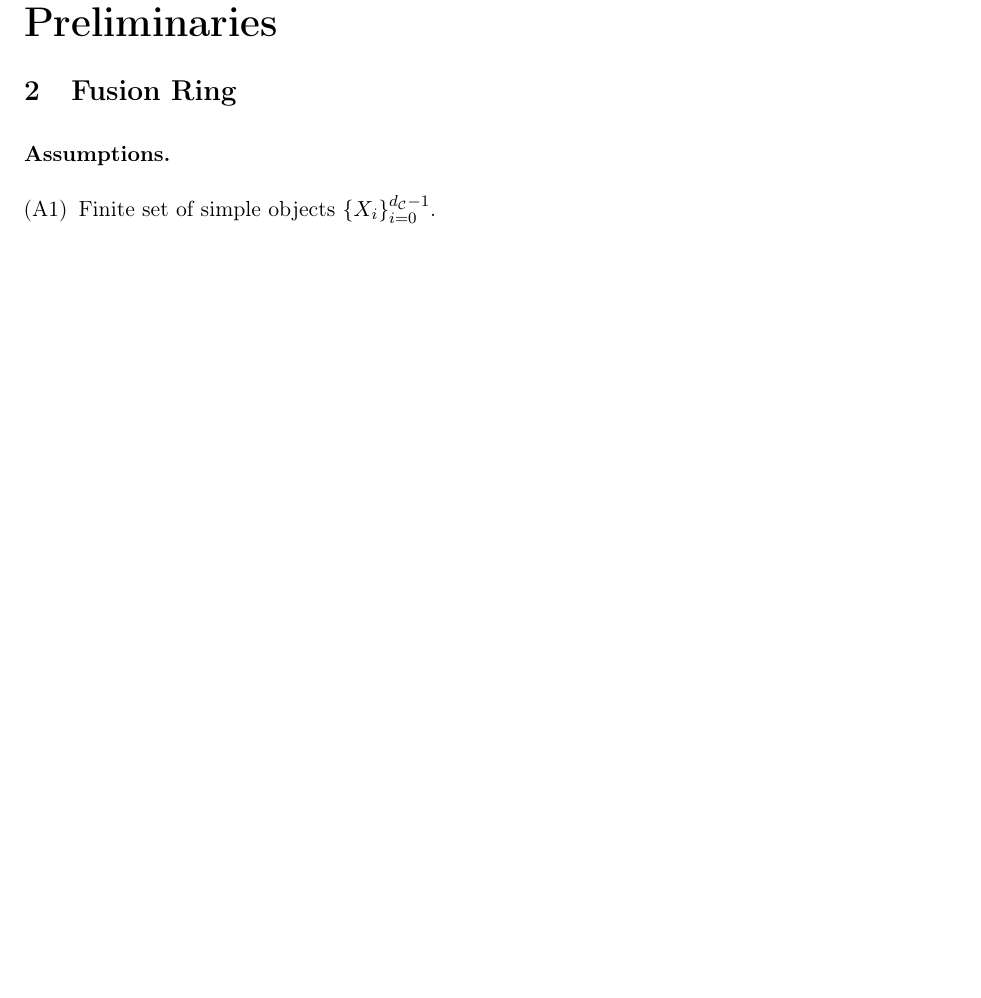
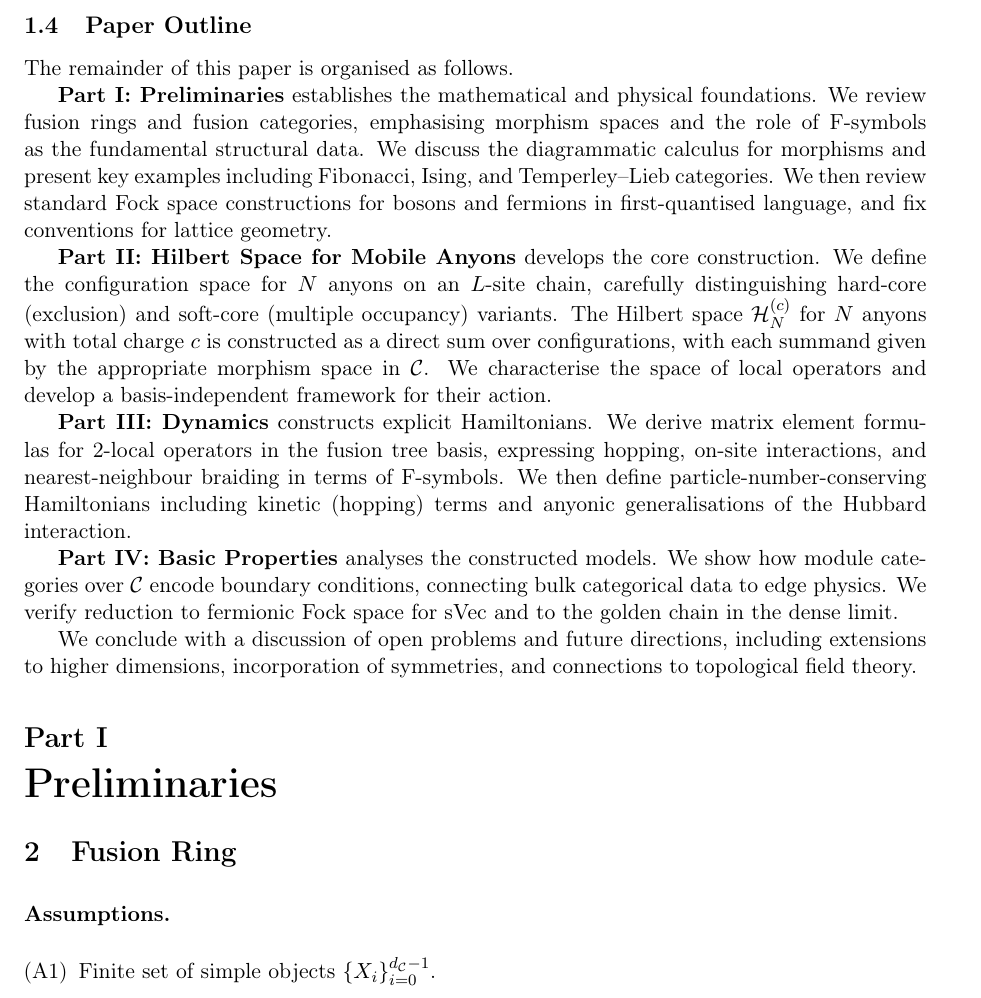
Before and after one commit to tobiasosborne/microscopic-mobile-anyons, a LaTeX paper (tex/main.tex, which reads tex/sections/introduction.tex): part of page 7 of 37, cut at the place of the change, the shorter picture padded with empty space. Compiled offline with pdfLaTeX.

Commit message:
Add §2.4 Paper Outline subsection [microscopic-mobile-anyons-awr.4]
- Outlines the four-part structure of the paper:
  Part I: Preliminaries (fusion categories, Fock space, lattice geometry)
  Part II: Hilbert Space (configuration space, operators, hard/soft-core)
  Part III: Dynamics (matrix elements, Hamiltonians)
  Part IV: Properties (boundary conditions, limiting cases)
- Previews conclusion topics (higher dimensions, symmetries, TFT connections)
- Paper compiles to 37 pages

🤖 Generated with [Claude Code](https://claude.com/claude-code)

Co-Authored-By: Claude Opus 4.5 <noreply@anthropic.com>

```diff
--- a/tex/sections/introduction.tex
+++ b/tex/sections/introduction.tex
@@ -61,6 +61,17 @@ This paper develops a systematic framework for mobile anyons on a one-dimensiona
     \item \textbf{Boundary conditions via module categories.} We show how module categories over $\mathcal{C}$ naturally encode boundary conditions, connecting the bulk categorical data to edge physics.
 \end{enumerate}
 
-% Placeholder for subsequent subsections
-% \subsection{Paper Outline}
-% \label{sec:paper-outline}
+\subsection{Paper Outline}
+\label{sec:paper-outline}
+
+The remainder of this paper is organised as follows.
+
+\textbf{Part~I: Preliminaries} establishes the mathematical and physical foundations. We review fusion rings and fusion categories, emphasising morphism spaces and the role of F-symbols as the fundamental structural data. We discuss the diagrammatic calculus for morphisms and present key examples including Fibonacci, Ising, and Temperley--Lieb categories. We then review standard Fock space constructions for bosons and fermions in first-quantised language, and fix conventions for lattice geometry.
+
+\textbf{Part~II: Hilbert Space for Mobile Anyons} develops the core construction. We define the configuration space for $N$ anyons on an $L$-site chain, carefully distinguishing hard-core (exclusion) and soft-core (multiple occupancy) variants. The Hilbert space $\mathcal{H}_N^{(c)}$ for $N$ anyons with total charge $c$ is constructed as a direct sum over configurations, with each summand given by the appropriate morphism space in $\catC$. We characterise the space of local operators and develop a basis-independent framework for their action.
+
+\textbf{Part~III: Dynamics} constructs explicit Hamiltonians. We derive matrix element formulas for 2-local operators in the fusion tree basis, expressing hopping, on-site interactions, and nearest-neighbour braiding in terms of F-symbols. We then define particle-number-conserving Hamiltonians including kinetic (hopping) terms and anyonic generalisations of the Hubbard interaction.
+
+\textbf{Part~IV: Basic Properties} analyses the constructed models. We show how module categories over $\catC$ encode boundary conditions, connecting bulk categorical data to edge physics. We verify reduction to fermionic Fock space for sVec and to the golden chain in the dense limit.
+
+We conclude with a discussion of open problems and future directions, including extensions to higher dimensions, incorporation of symmetries, and connections to topological field theory.
```
Also changed, not shown: tex/main.pdf, 1 other file.
